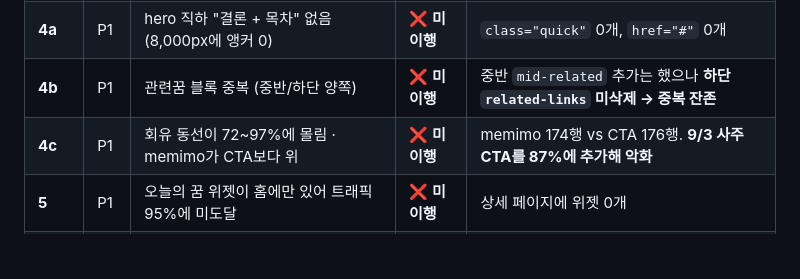
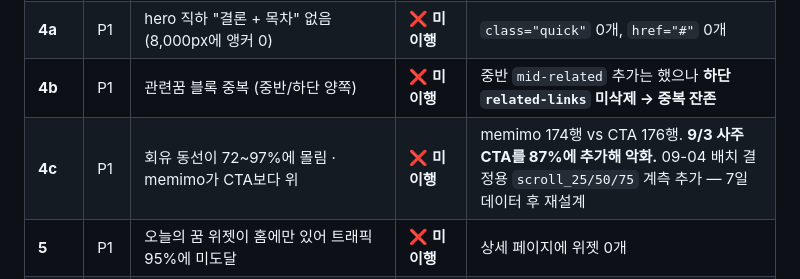
Before and after one commit to seansaiid-creator/dreams-come-true, a Markdown page: docs/UIUX_REVIEW.md, the part around the change. Rendered like a GitHub page; blank space fills up the shorter version.

```diff
--- a/docs/UIUX_REVIEW.md
+++ b/docs/UIUX_REVIEW.md
@@ -21,7 +21,7 @@
 | 3 | P0 | CTA 착지의 63%가 카테고리 일반 문구 | ✅ 이행 | `dreams-db.js` 신설, CTA에 `&s=<slug>` |
 | **4a** | P1 | hero 직하 "결론 + 목차" 없음 (8,000px에 앵커 0) | ❌ **미이행** | `class="quick"` 0개, `href="#"` 0개 |
 | **4b** | P1 | 관련꿈 블록 중복 (중반/하단 양쪽) | ❌ **미이행** | 중반 `mid-related` 추가는 했으나 **하단 `related-links` 미삭제 → 중복 잔존** |
-| **4c** | P1 | 회유 동선이 72~97%에 몰림 · memimo가 CTA보다 위 | ❌ **미이행** | memimo 174행 vs CTA 176행. **9/3 사주 CTA를 87%에 추가해 악화** |
+| **4c** | P1 | 회유 동선이 72~97%에 몰림 · memimo가 CTA보다 위 | ❌ **미이행** | memimo 174행 vs CTA 176행. **9/3 사주 CTA를 87%에 추가해 악화.** 09-04 배치 결정용 `scroll_25/50/75` 계측 추가 — 7일 데이터 후 재설계 |
 | **5** | P1 | 오늘의 꿈 위젯이 홈에만 있어 트래픽 95%에 미도달 | ❌ **미이행** | 상세 페이지에 위젯 0개 |
 | 6 | P1 | 재방문 장치 전무 | ⚠️ 이행했으나 무효 | 꿈사주(localStorage `dct_birth_v1`)로 구현. 단 **진입점이 87%라 87%의 사용자에게 도달 못 함** → 4c 해결 전까지 효과 없음 |
 | 7 | P1 | 가짜 카카오톡 버튼 · 클립보드 무음 실패 | ✅ 이행 | Kakao SDK 연동 |
```
Also changed, not shown: OPERATIONS.md (+1 -1 lines), docs/WORKLOG.md (+17 -0 lines).
